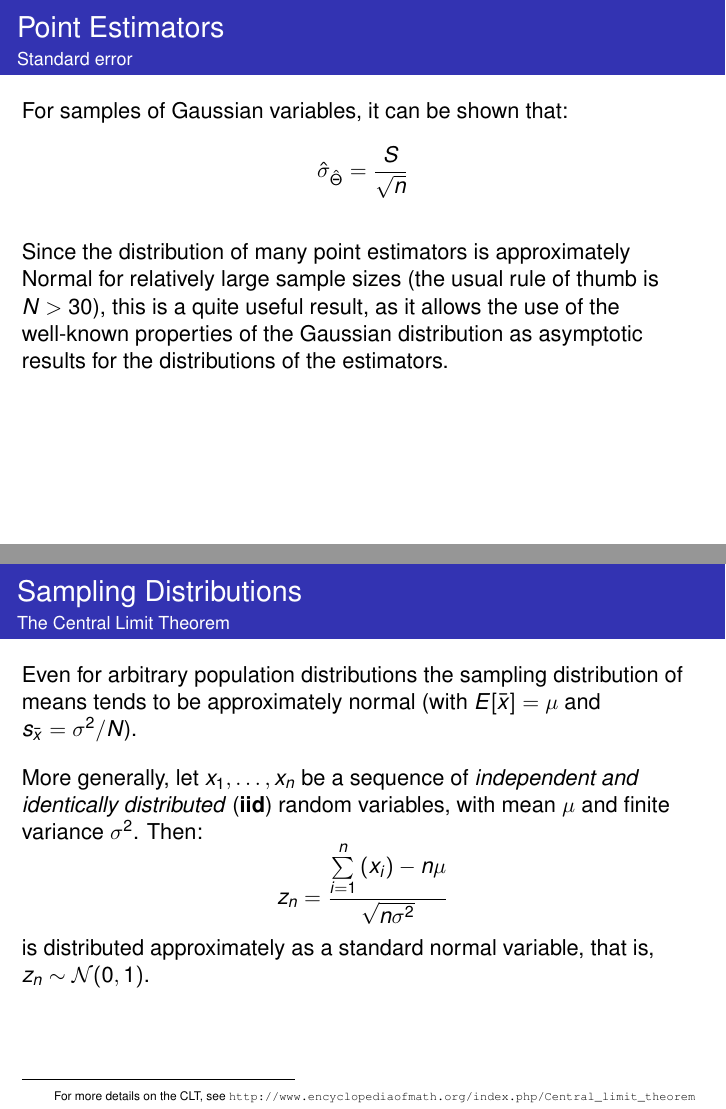
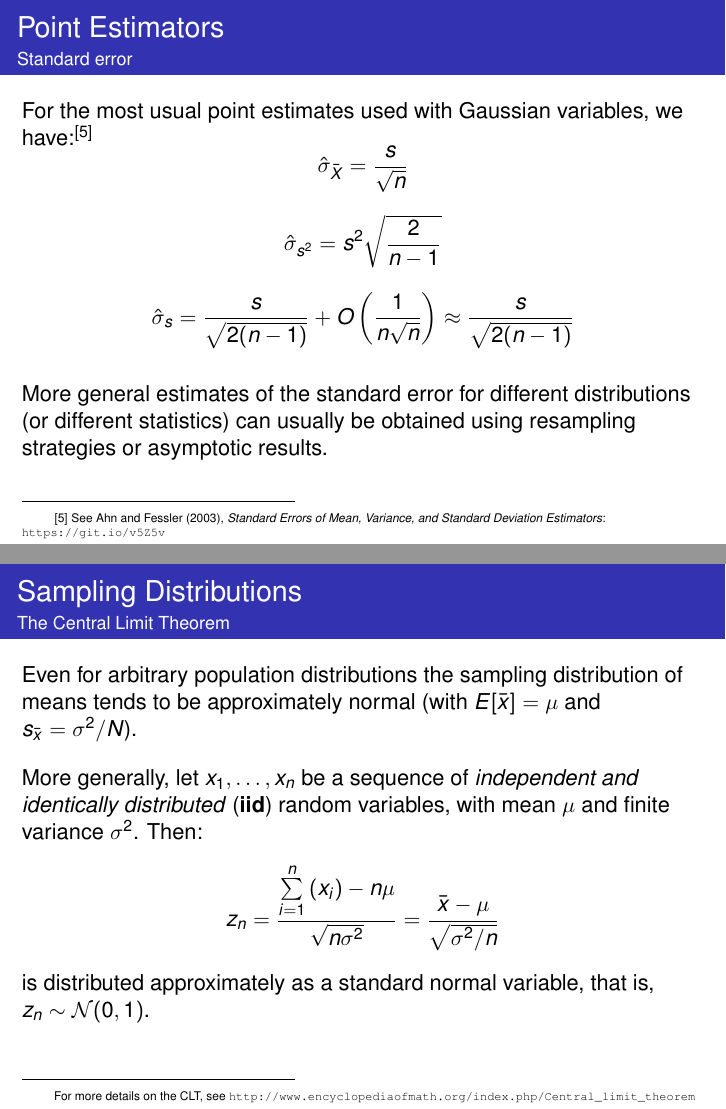
Before and after one commit to fcampelo/Design-and-Analysis-of-Experiments, LaTeX slides (03-PointEstimators/Chapter03.tex): pages 13 and 15 of 19, joined at a grey line. Compiled offline with pdfLaTeX.

Commit message:
Fixed standard errors in Ch. 3

```diff
--- a/03-PointEstimators/Chapter03.tex
+++ b/03-PointEstimators/Chapter03.tex
@@ -237,13 +237,22 @@ When the standard error is estimated from a given sample we refer to it as the \
 \begin{ftst}
 {Point Estimators}
 {Standard error}
-For samples of Gaussian variables, it can be shown that:
+For the most usual point estimates used with Gaussian variables, we have:$^{[5]}$
 \beqs
-\hat{\sigma}_{\hat{\Theta}} = \frac{S}{\sqrt{n}}
+\hat{\sigma}_{\bar{X}} = \frac{s}{\sqrt{n}}
+\eqs
+
+\beqs
+\hat{\sigma}_{s^2} = s^2\sqrt{\frac{2}{n-1}}
+\eqs
+
+\beqs
+\hat{\sigma}_{s} = \frac{s}{\sqrt{2(n-1)}} + O\left(\frac{1}{n\sqrt{n}}\right)\approx \frac{s}{\sqrt{2(n-1)}}
 \eqs
 
 \vone
-Since the distribution of many point estimators is approximately Normal for relatively large sample sizes (the usual rule of thumb is $N > 30$), this is a quite useful result, as it allows the use of the well-known properties of the Gaussian distribution as asymptotic results for the distributions of the estimators.
+More general estimates of the standard error for different distributions (or different statistics) can usually be obtained using resampling strategies or asymptotic results.
+\lfr{$[5]$ See Ahn and Fessler (2003), \textit{Standard Errors of Mean, Variance, and Standard Deviation Estimators}: \url{https://git.io/v5Z5v}}
 \end{ftst}
 
 %=====
@@ -269,7 +278,7 @@ Even for arbitrary population distributions the sampling distribution of means t
 \vone
 More generally, let $x_1,\ldots,x_n$ be a sequence of \textit{independent and identically distributed} (\textbf{iid}) random variables, with mean $\mu$ and finite variance $\sigma^2$. Then:
 \beqs
-z_n = \frac{\sum\limits_{i=1}^{n}{(x_i)} - n\mu}{\sqrt{n\sigma^2}}
+z_n = \frac{\sum\limits_{i=1}^{n}{(x_i)} - n\mu}{\sqrt{n\sigma^2}} = \frac{\bar{x} - \mu}{\sqrt{\sigma^2/n}}
 \eqs
 \noindent is distributed approximately as a standard normal variable, that is, $z_n\sim\mathcal{N}(0,1)$.
 \lfr{For more details on the CLT, see \url{http://www.encyclopediaofmath.org/index.php/Central_limit_theorem}}
```
Also changed, not shown: 03-PointEstimators/Chapter03.pdf.
